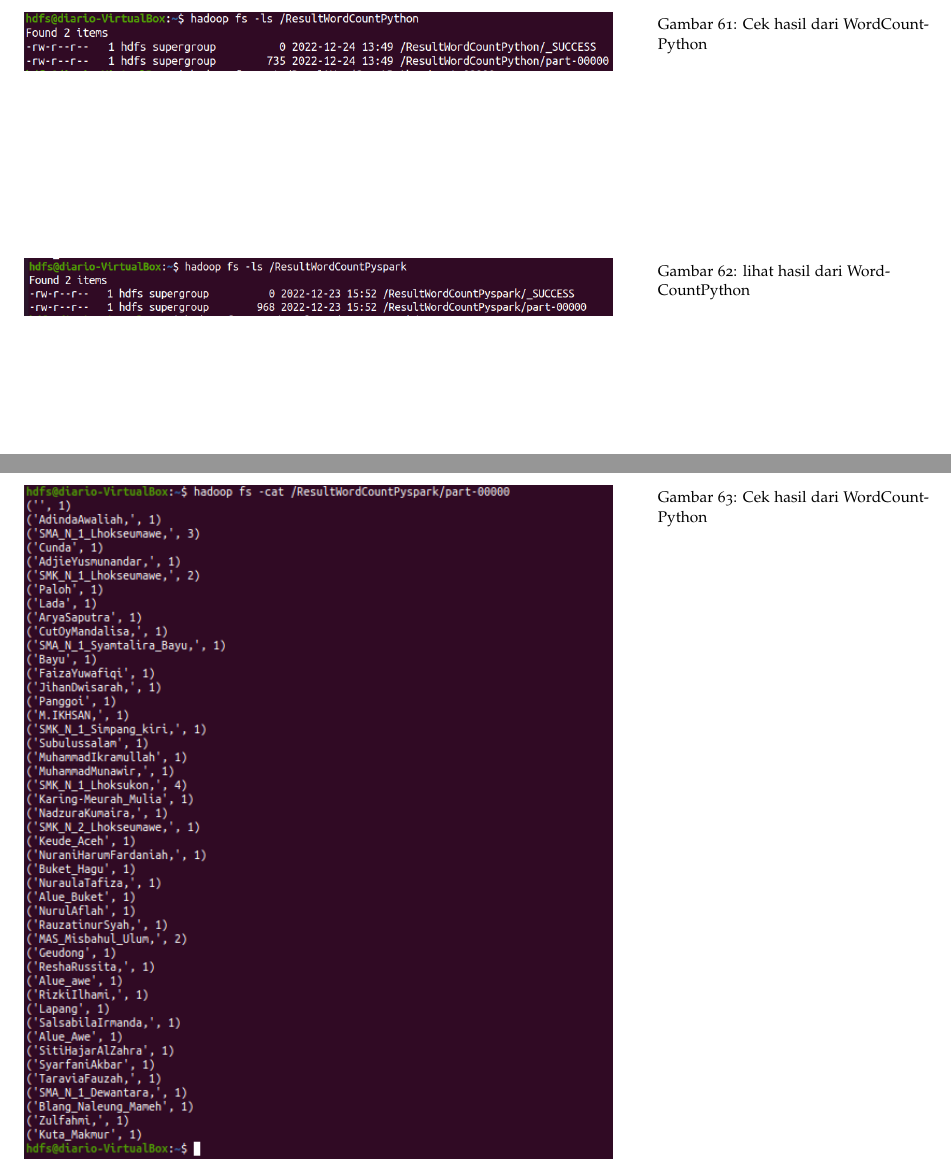
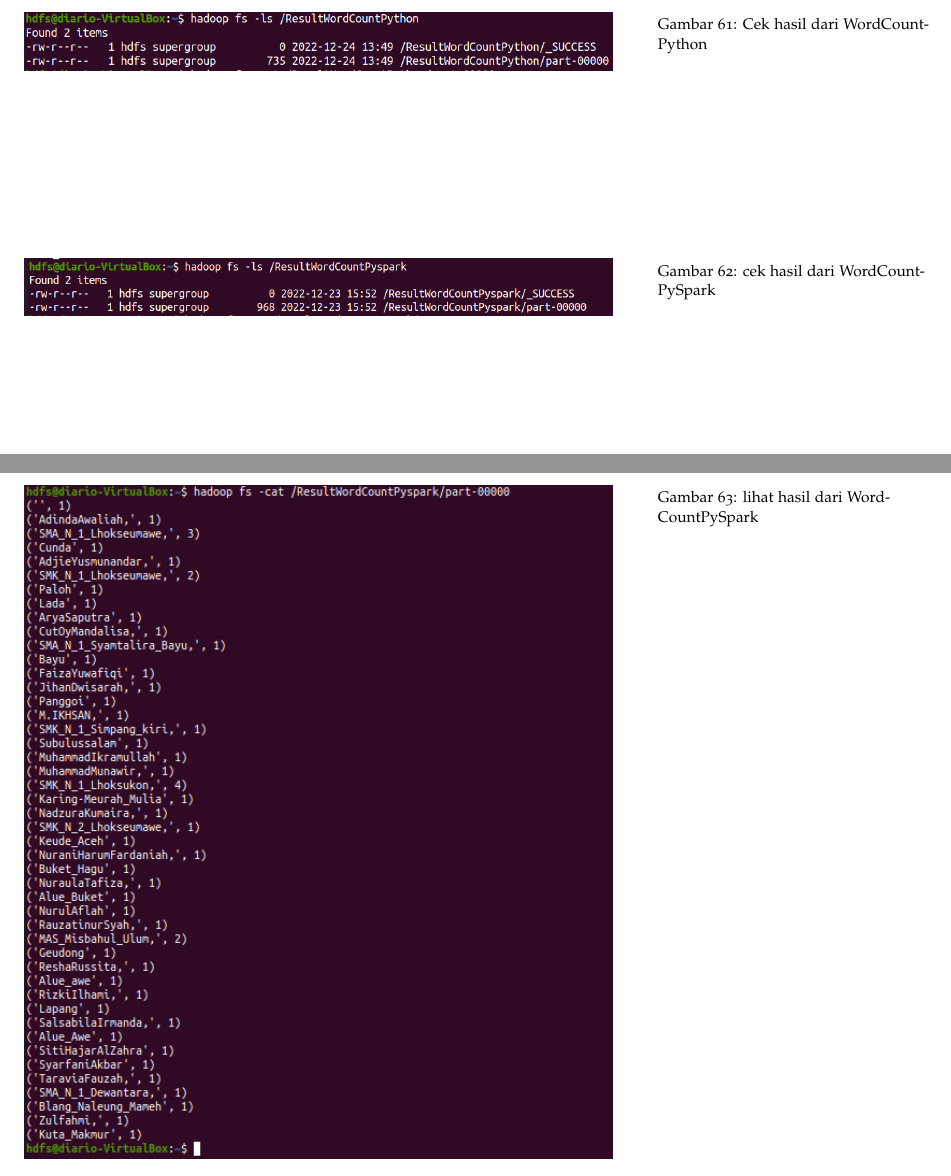
Before and after one commit to muhdavi/practice-big-data-2022, a LaTeX document (lab_notes.tex, which reads laporan/TaraviaFauzah.tex): two parts of pages 71 and 72 of 74, joined at a grey line, cut so that both start at the same text. Compiled offline with pdfLaTeX.

Commit message:
update laporan ada yg salah

```diff
--- a/laporan/TaraviaFauzah.tex
+++ b/laporan/TaraviaFauzah.tex
@@ -128,13 +128,13 @@
 
 \begin{figure}[!ht]
 \includegraphics[width=\textwidth]{TaraviaFauzah/hasil WordCountPySpark1}
-\caption{lihat hasil dari WordCountPython }
+\caption{cek hasil dari WordCountPySpark }
 \label{gam:perkuliahan2-15}
 \end{figure}
 
 \begin{figure}[!ht]
 \includegraphics[width=\textwidth]{TaraviaFauzah/hasil WordCountPySpark2}
-\caption{Cek hasil dari WordCountPython }
+\caption{lihat hasil dari WordCountPySpark }
 \label{gam:perkuliahan2-15}
 \end{figure}
 
```
